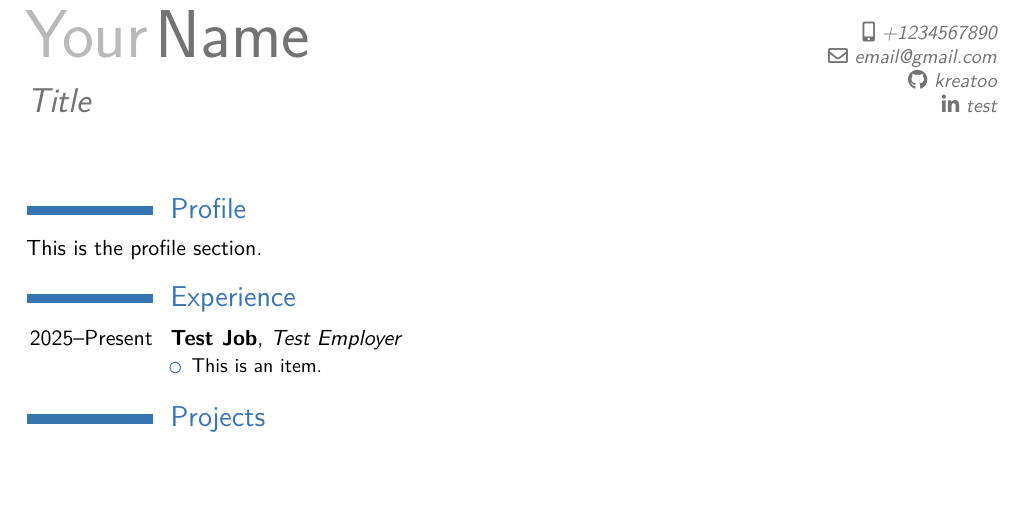
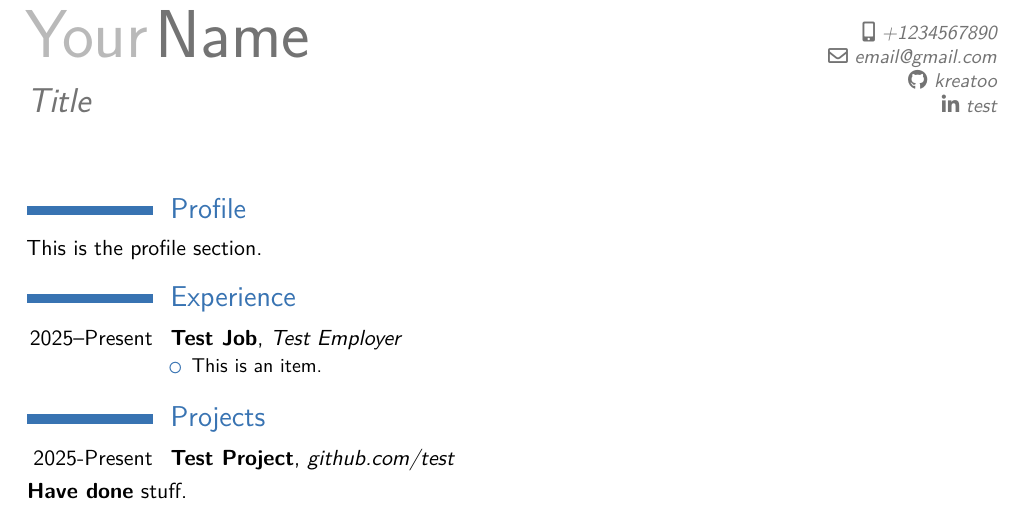
Before and after one commit to kreatoo/cv-template, a LaTeX CV (cv.tex): part of the page, cut so that both start at the same text, the shorter picture padded with empty space. Compiled offline with pdfLaTeX.

Commit message:
fix syntax

```diff
--- a/cv.tex
+++ b/cv.tex
@@ -39,7 +39,7 @@ This is the profile section.
 
 % Projects in chronological order (most recent first) with consistent date format
 \section{Projects}
-\cventry{2025-Present}{Test Project}{\href{https://github.com/test}{github.com/test}}{}{}{
+\cventry{2025-Present}{Test Project}{\href{https://github.com/test}{github.com/test}}{}{}{}
 \textbf{Have done} stuff.
 
 % You can add additional sections, such as Certifications, Education, etc.
```
